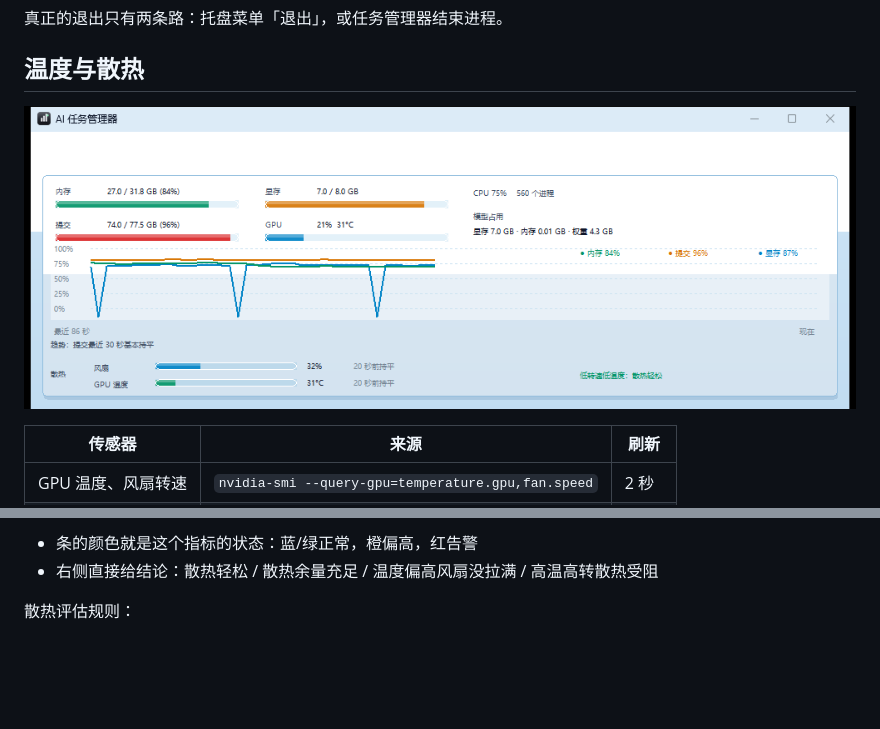
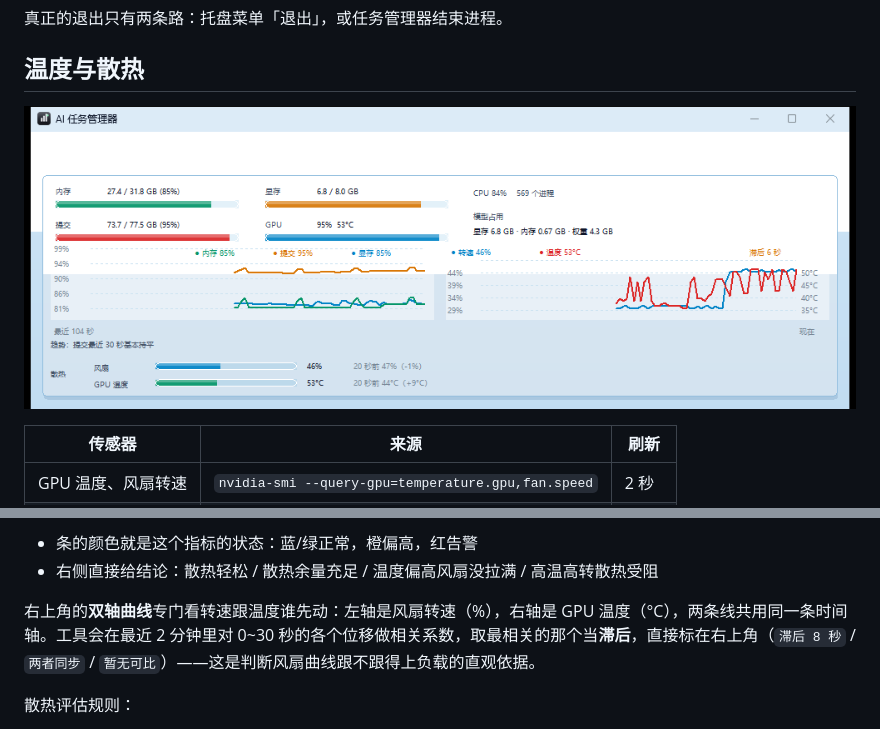
Before and after one commit to Wike-CHI/ai-task-manager, a Markdown page: README.md, 2 parts joined by grey strips. Rendered like a GitHub page; pictures changed too: docs/thermal.png; blank space fills up the shorter version.

```diff
--- a/README.md
+++ b/README.md
@@ -94,6 +94,8 @@ Win10 上这几个属性不支持，调用直接失败——不会报错，标
 
 - 条的颜色就是这个指标的状态：蓝/绿正常，橙偏高，红告警
 - 右侧直接给结论：散热轻松 / 散热余量充足 / 温度偏高风扇没拉满 / 高温高转散热受阻
+
+右上角的**双轴曲线**专门看转速跟温度谁先动：左轴是风扇转速（%），右轴是 GPU 温度（°C），两条线共用同一条时间轴。工具会在最近 2 分钟里对 0~30 秒的各个位移做相关系数，取最相关的那个当**滞后**，直接标在右上角（`滞后 8 秒` / `两者同步` / `暂无可比`）——这是判断风扇曲线跟不跟得上负载的直观依据。
 
 散热评估规则：
 
```
Also changed, not shown: 1 other file.
